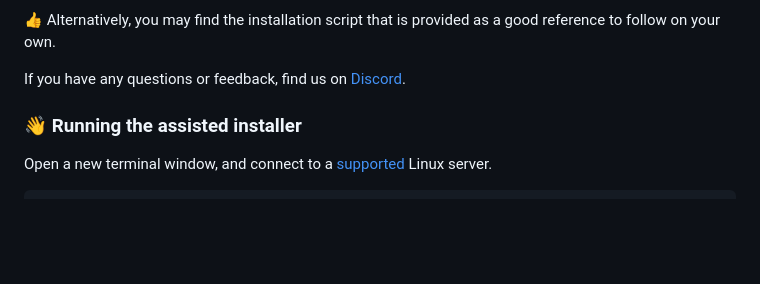
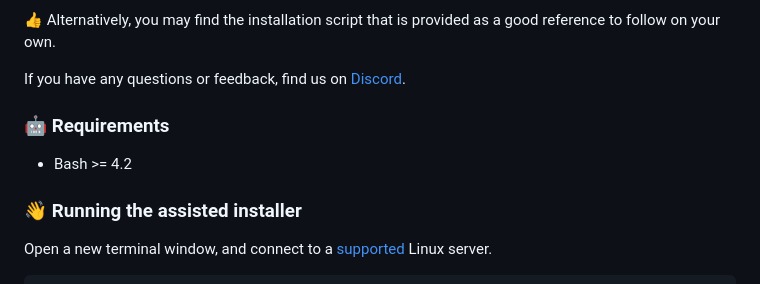
Before and after one commit to fleek-network/get.fleek.network, a Markdown page: README.md, the part around the change. Drawn GitHub-style; blank space fills up the shorter version.

Commit message:
docs: 📝 bash version support requirement

```diff
--- a/README.md
+++ b/README.md
@@ -23,6 +23,10 @@ All things considered, we advise you to read the source code which is publicly a
 👍 Alternatively, you may find the installation script that is provided as a good reference to follow on your own.
 
 If you have any questions or feedback, find us on [Discord](https://discord.gg/fleekxyz).
+
+### 🤖 Requirements
+
+- Bash >= 4.2
 
 ### 👋 Running the assisted installer
 
```
